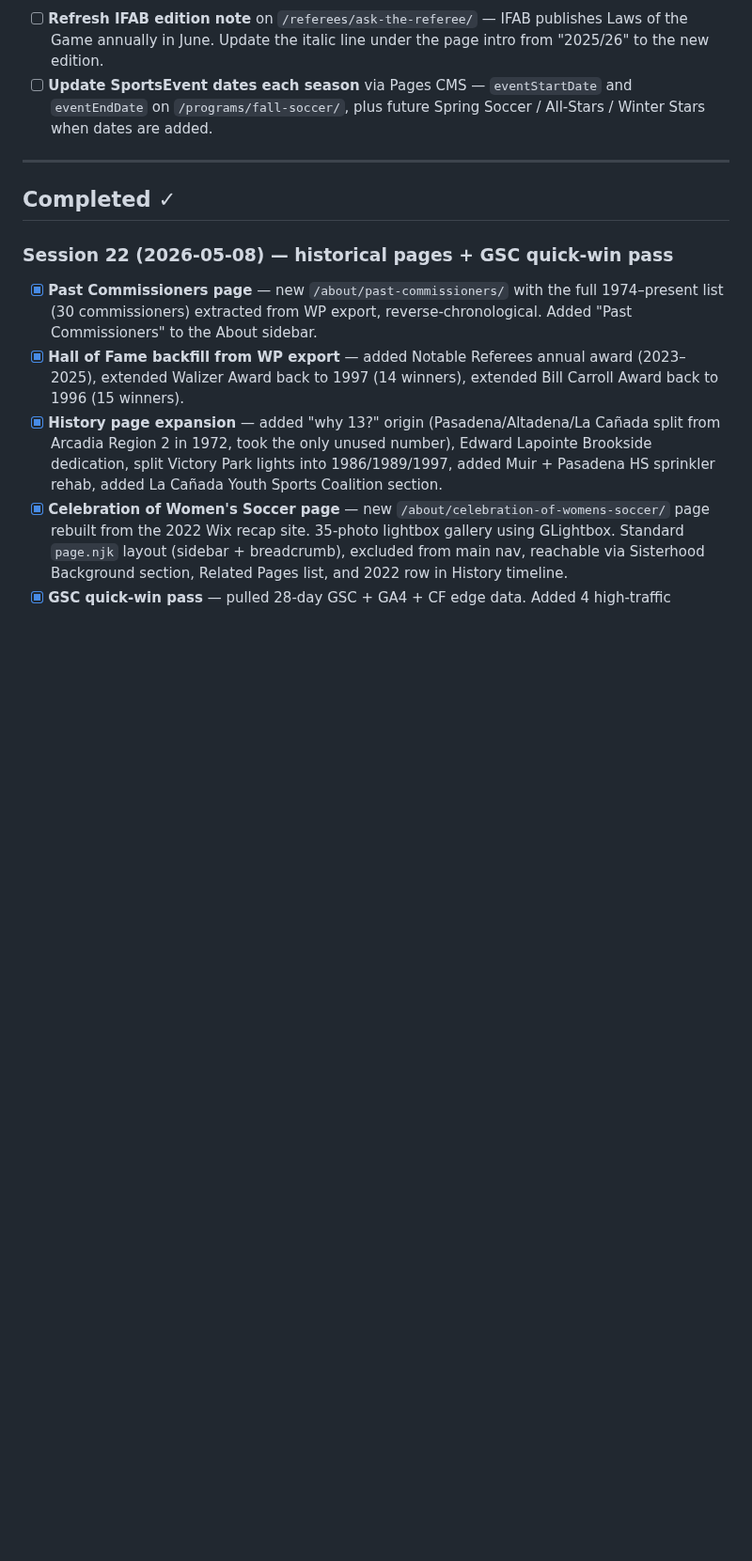
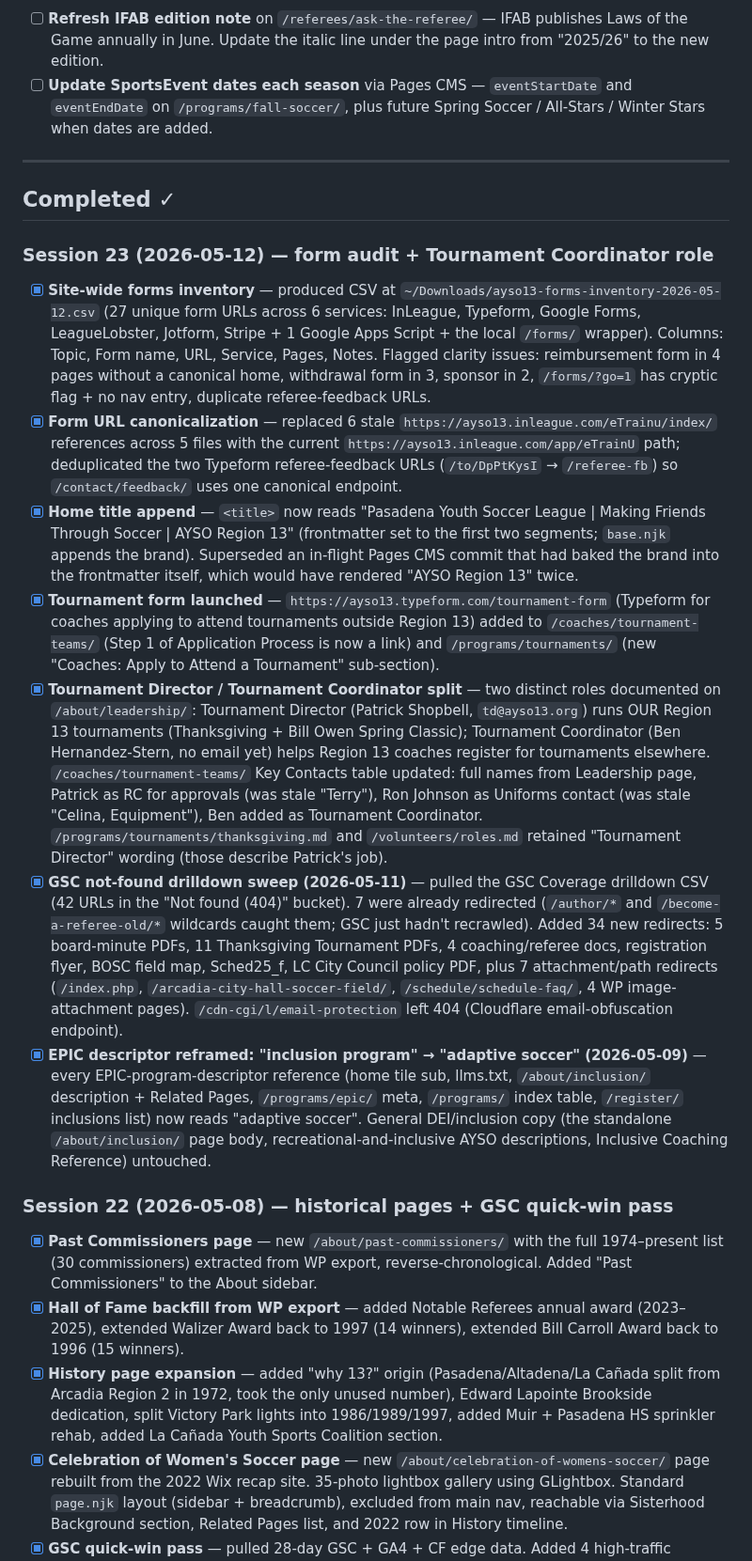
Before and after one commit to ayso-region-13/ayso-website, a Markdown page: todo.md, the part around the change. Shown at 94% size. Rendered like a GitHub page; blank space fills up the shorter version.

Commit message:
Update docs: session 23 (forms inventory, tournament coordinator role)
Co-Authored-By: Claude Opus 4.7 (1M context) <noreply@anthropic.com>

```diff
--- a/todo.md
+++ b/todo.md
@@ -44,6 +44,15 @@ Edit in CMS or GitHub → commits to staging → staging.ayso13.org
 ---
 
 ## Completed ✓
+
+### Session 23 (2026-05-12) — form audit + Tournament Coordinator role
+- [x] **Site-wide forms inventory** — produced CSV at `~/Downloads/ayso13-forms-inventory-2026-05-12.csv` (27 unique form URLs across 6 services: InLeague, Typeform, Google Forms, LeagueLobster, Jotform, Stripe + 1 Google Apps Script + the local `/forms/` wrapper). Columns: Topic, Form name, URL, Service, Pages, Notes. Flagged clarity issues: reimbursement form in 4 pages without a canonical home, withdrawal form in 3, sponsor in 2, `/forms/?go=1` has cryptic flag + no nav entry, duplicate referee-feedback URLs.
+- [x] **Form URL canonicalization** — replaced 6 stale `https://ayso13.inleague.com/eTrainu/index/` references across 5 files with the current `https://ayso13.inleague.com/app/eTrainU` path; deduplicated the two Typeform referee-feedback URLs (`/to/DpPtKysI` → `/referee-fb`) so `/contact/feedback/` uses one canonical endpoint.
+- [x] **Home title append** — `<title>` now reads "Pasadena Youth Soccer League | Making Friends Through Soccer | AYSO Region 13" (frontmatter set to the first two segments; `base.njk` appends the brand). Superseded an in-flight Pages CMS commit that had baked the brand into the frontmatter itself, which would have rendered "AYSO Region 13" twice.
+- [x] **Tournament form launched** — `https://ayso13.typeform.com/tournament-form` (Typeform for coaches applying to attend tournaments outside Region 13) added to `/coaches/tournament-teams/` (Step 1 of Application Process is now a link) and `/programs/tournaments/` (new "Coaches: Apply to Attend a Tournament" sub-section).
+- [x] **Tournament Director / Tournament Coordinator split** — two distinct roles documented on `/about/leadership/`: Tournament Director (Patrick Shopbell, `td@ayso13.org`) runs OUR Region 13 tournaments (Thanksgiving + Bill Owen Spring Classic); Tournament Coordinator (Ben Hernandez-Stern, no email yet) helps Region 13 coaches register for tournaments elsewhere. `/coaches/tournament-teams/` Key Contacts table updated: full names from Leadership page, Patrick as RC for approvals (was stale "Terry"), Ron Johnson as Uniforms contact (was stale "Celina, Equipment"), Ben added as Tournament Coordinator. `/programs/tournaments/thanksgiving.md` and `/volunteers/roles.md` retained "Tournament Director" wording (those describe Patrick's job).
+- [x] **GSC not-found drilldown sweep (2026-05-11)** — pulled the GSC Coverage drilldown CSV (42 URLs in the "Not found (404)" bucket). 7 were already redirected (`/author/*` and `/become-a-referee-old/*` wildcards caught them; GSC just hadn't recrawled). Added 34 new redirects: 5 board-minute PDFs, 11 Thanksgiving Tournament PDFs, 4 coaching/referee docs, registration flyer, BOSC field map, Sched25_f, LC City Council policy PDF, plus 7 attachment/path redirects (`/index.php`, `/arcadia-city-hall-soccer-field/`, `/schedule/schedule-faq/`, 4 WP image-attachment pages). `/cdn-cgi/l/email-protection` left 404 (Cloudflare email-obfuscation endpoint).
+- [x] **EPIC descriptor reframed: "inclusion program" → "adaptive soccer" (2026-05-09)** — every EPIC-program-descriptor reference (home tile sub, llms.txt, `/about/inclusion/` description + Related Pages, `/programs/epic/` meta, `/programs/` index table, `/register/` inclusions list) now reads "adaptive soccer". General DEI/inclusion copy (the standalone `/about/inclusion/` page body, recreational-and-inclusive AYSO descriptions, Inclusive Coaching Reference) untouched.
 
 ### Session 22 (2026-05-08) — historical pages + GSC quick-win pass
 - [x] **Past Commissioners page** — new `/about/past-commissioners/` with the full 1974–present list (30 commissioners) extracted from WP export, reverse-chronological. Added "Past Commissioners" to the About sidebar.
```
Also changed, not shown: claude.md (+3 -1 lines).
